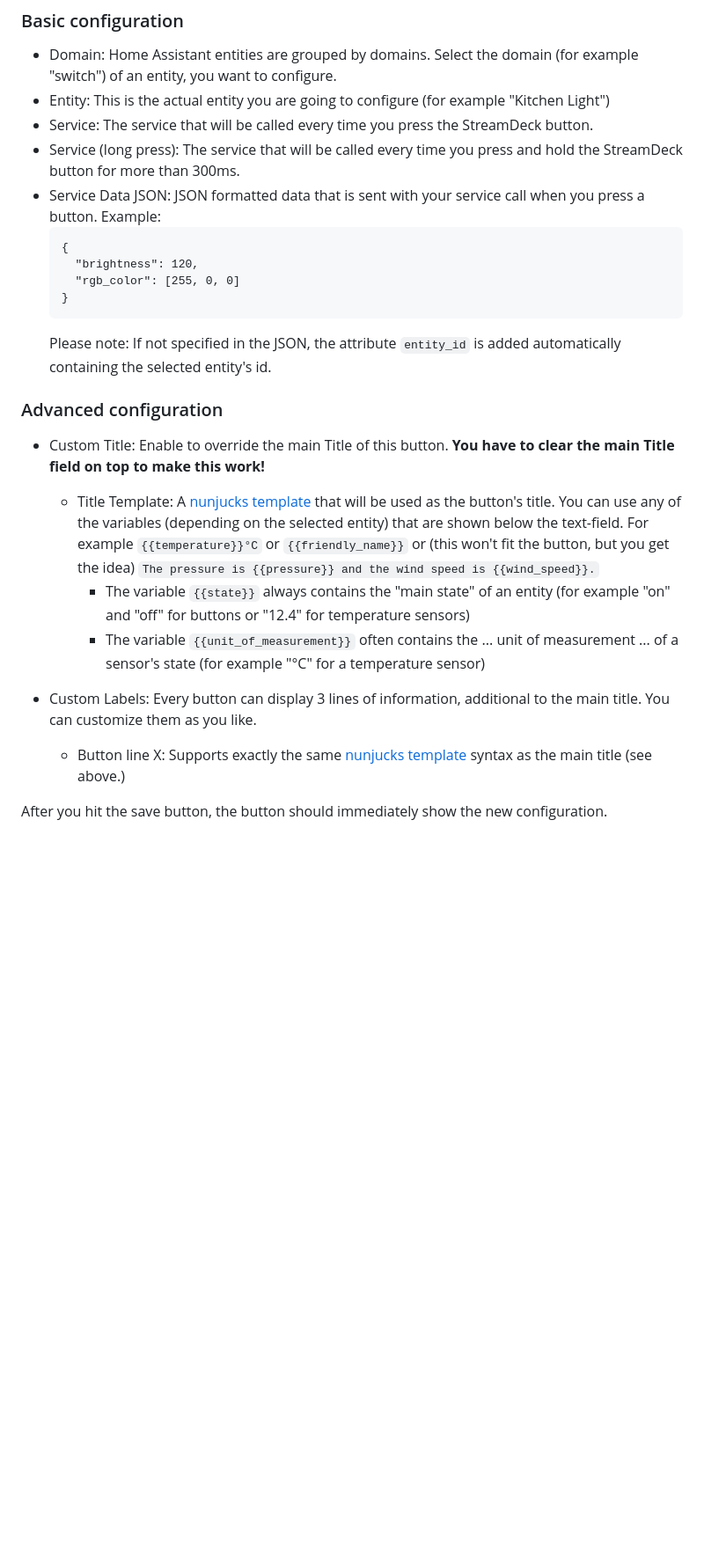
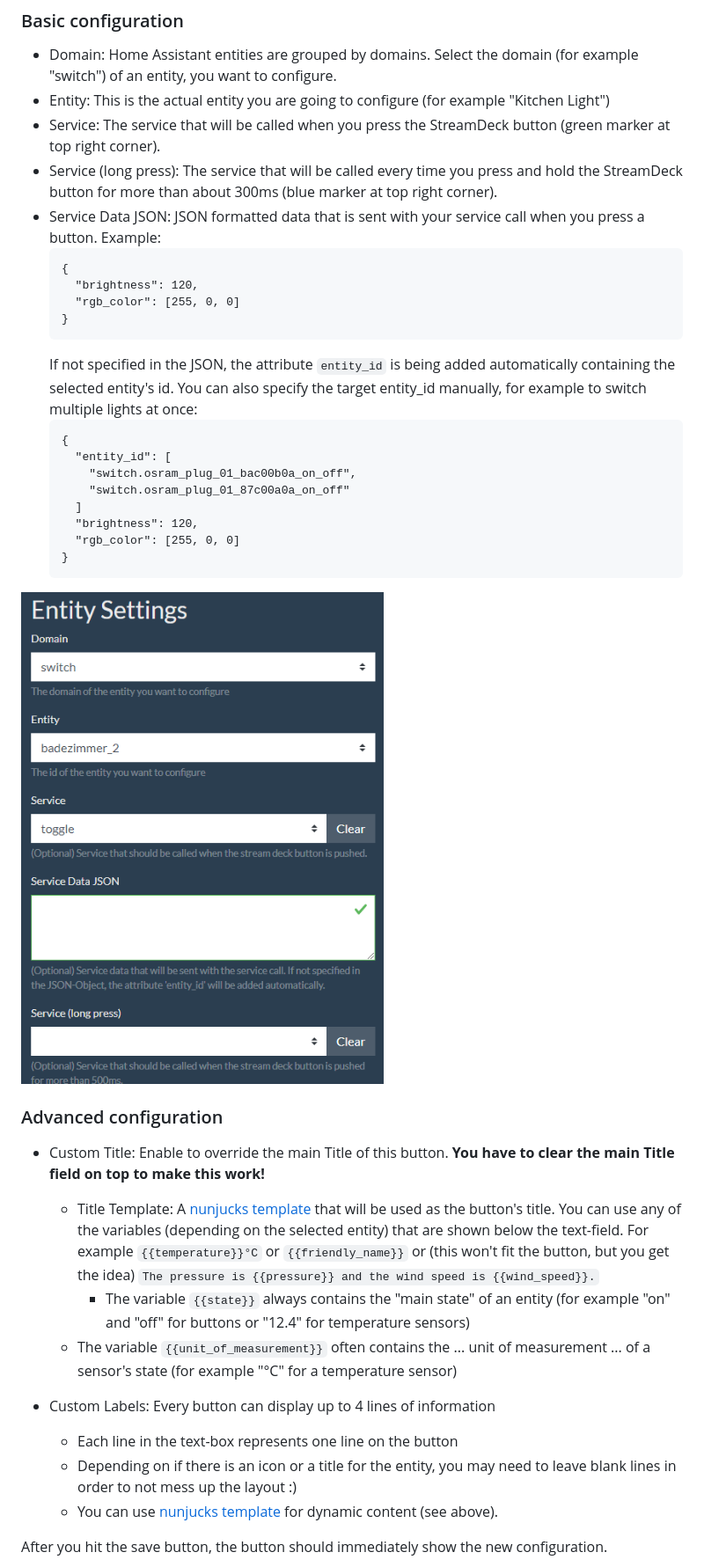
Before and after one commit to cgiesche/streamdeck-homeassistant, a Markdown page: README.md, the part around one of its changes. Shown at 88% size. Rendered like a GitHub page; blank space fills up the shorter version.

````diff
--- a/README.md
+++ b/README.md
@@ -52,8 +55,8 @@ After you saved your Home Assistant Settings, the plugin will automatically try
 ### Basic configuration
  * Domain: Home Assistant entities are grouped by domains. Select the domain (for example "switch") of an entity, you want to configure.
  * Entity: This is the actual entity you are going to configure (for example "Kitchen Light")
- * Service: The service that will be called every time you press the StreamDeck button.
- * Service (long press): The service that will be called every time you press and hold the StreamDeck button for more than 300ms.
+ * Service: The service that will be called when you press the StreamDeck button (green marker at top right corner).
+ * Service (long press): The service that will be called every time you press and hold the StreamDeck button for more than about 300ms (blue marker at top right corner).
  * Service Data JSON: JSON formatted data that is sent with your service call when you press a button.
    Example:
    ```
@@ -62,16 +65,30 @@ After you saved your Home Assistant Settings, the plugin will automatically try
      "rgb_color": [255, 0, 0]
    }
    ```
-   Please note: If not specified in the JSON, the attribute `entity_id` is added automatically containing the selected entity's id.
+   If not specified in the JSON, the attribute `entity_id` is being added automatically containing the selected entity's id. You can also specify the target entity_id manually, for example to switch multiple lights at once:
+   ```
+   {
+     "entity_id": [
+       "switch.osram_plug_01_bac00b0a_on_off",
+       "switch.osram_plug_01_87c00a0a_on_off"
+     ]
+     "brightness": 120,
+     "rgb_color": [255, 0, 0]
+   }
+   ```
+
+![img.png](doc/entity_settings.png)
 
 ### Advanced configuration
- * Custom Title: Enable to override the main Title of this button. **You have to clear the main Title field on top to make this work!**
-   * Title Template: A [nunjucks template](https://mozilla.github.io/nunjucks/templating.html) that will be used as the button's title. You can use any of the variables (depending on the selected entity) that are shown below the text-field. For example `{{temperature}}°C` or `{{friendly_name}}` or (this won't fit the button, but you get the idea) `The pressure is {{pressure}} and the wind speed is {{wind_speed}}.`
-     * The variable `{{state}}` always contains the "main state" of an entity (for example "on" and "off" for buttons or "12.4" for temperature sensors)
+* Custom Title: Enable to override the main Title of this button. **You have to clear the main Title field on top to make this work!**
+     * Title Template: A [nunjucks template](https://mozilla.github.io/nunjucks/templating.html) that will be used as the button's title. You can use any of the variables (depending on the selected entity) that are shown below the text-field. For example `{{temperature}}°C` or `{{friendly_name}}` or (this won't fit the button, but you get the idea) `The pressure is {{pressure}} and the wind speed is {{wind_speed}}.`
+       * The variable `{{state}}` always contains the "main state" of an entity (for example "on" and "off" for buttons or "12.4" for temperature sensors)
      * The variable `{{unit_of_measurement}}` often contains the ... unit of measurement ... of a sensor's state (for example "°C" for a temperature sensor)
 
- * Custom Labels: Every button can display 3 lines of information, additional to the main title. You can customize them as you like.
-   * Button line X: Supports exactly the same [nunjucks template](https://mozilla.github.io/nunjucks/templating.html) syntax as the main title (see above.)
+* Custom Labels: Every button can display up to 4 lines of information
+  * Each line in the text-box represents one line on the button
+  * Depending on if there is an icon or a title for the entity, you may need to leave blank lines in order to not mess up the layout :)
+  * You can use [nunjucks template](https://mozilla.github.io/nunjucks/templating.html) for dynamic content (see above).
 
 After you hit the save button, the button should immediately show the new configuration.
 
````
Also changed, not shown: other parts of README.md (+16 -6 lines), doc/custom_labels.png (added), doc/example.png, 8 other files.
